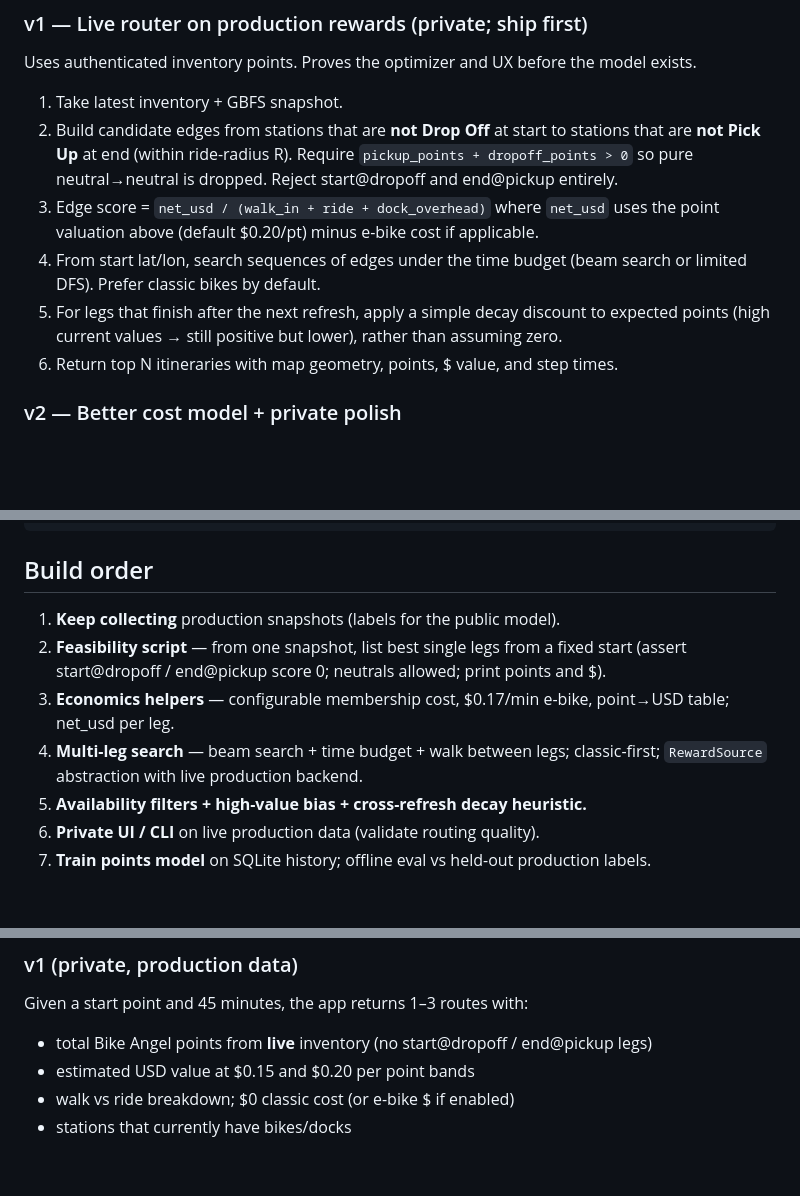
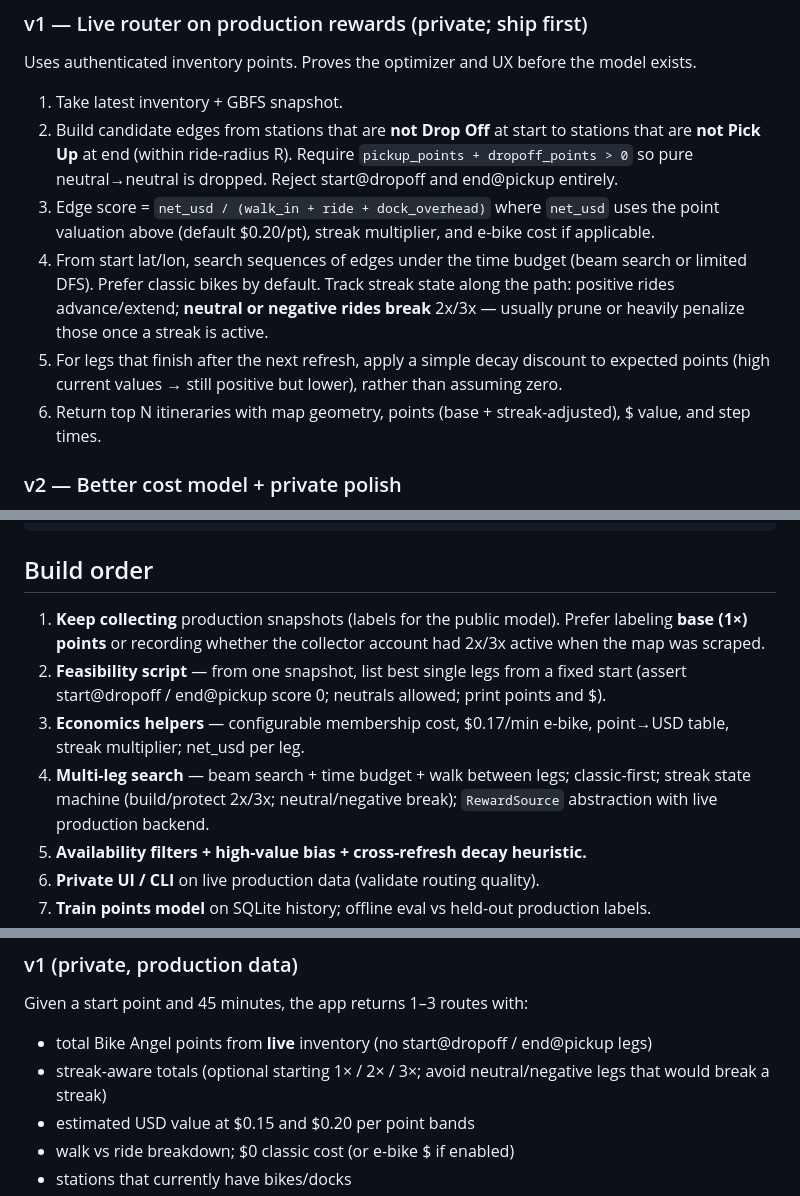
Before and after one commit to trev4ev/bike-angels-sf, a Markdown page: docs/routing-app-plan.md, 3 parts joined by grey strips. Rendered like a GitHub page; blank space fills up the shorter version.

```diff
--- a/docs/routing-app-plan.md
+++ b/docs/routing-app-plan.md
@@ -110,10 +140,10 @@ Uses authenticated inventory points. Proves the optimizer and UX before the mode
 
 1. Take latest inventory + GBFS snapshot.
 2. Build candidate edges from stations that are **not Drop Off** at start to stations that are **not Pick Up** at end (within ride-radius R). Require `pickup_points + dropoff_points > 0` so pure neutral→neutral is dropped. Reject start@dropoff and end@pickup entirely.
-3. Edge score = `net_usd / (walk_in + ride + dock_overhead)` where `net_usd` uses the point valuation above (default $0.20/pt) minus e-bike cost if applicable.
-4. From start lat/lon, search sequences of edges under the time budget (beam search or limited DFS). Prefer classic bikes by default.
+3. Edge score = `net_usd / (walk_in + ride + dock_overhead)` where `net_usd` uses the point valuation above (default $0.20/pt), streak multiplier, and e-bike cost if applicable.
+4. From start lat/lon, search sequences of edges under the time budget (beam search or limited DFS). Prefer classic bikes by default. Track streak state along the path: positive rides advance/extend; **neutral or negative rides break** 2x/3x — usually prune or heavily penalize those once a streak is active.
 5. For legs that finish after the next refresh, apply a simple decay discount to expected points (high current values → still positive but lower), rather than assuming zero.
-6. Return top N itineraries with map geometry, points, $ value, and step times.
+6. Return top N itineraries with map geometry, points (base + streak-adjusted), $ value, and step times.
 
 ### v2 — Better cost model + private polish
 
@@ -179,10 +209,10 @@ bike-angels route --lat … --lon … --minutes 45 --source predicted
 
 ## Build order
 
-1. **Keep collecting** production snapshots (labels for the public model).
+1. **Keep collecting** production snapshots (labels for the public model). Prefer labeling **base (1×) points** or recording whether the collector account had 2x/3x active when the map was scraped.
 2. **Feasibility script** — from one snapshot, list best single legs from a fixed start (assert start@dropoff / end@pickup score 0; neutrals allowed; print points and $).
-3. **Economics helpers** — configurable membership cost, $0.17/min e-bike, point→USD table; net_usd per leg.
-4. **Multi-leg search** — beam search + time budget + walk between legs; classic-first; `RewardSource` abstraction with live production backend.
+3. **Economics helpers** — configurable membership cost, $0.17/min e-bike, point→USD table, streak multiplier; net_usd per leg.
+4. **Multi-leg search** — beam search + time budget + walk between legs; classic-first; streak state machine (build/protect 2x/3x; neutral/negative break); `RewardSource` abstraction with live production backend.
 5. **Availability filters + high-value bias + cross-refresh decay heuristic.**
 6. **Private UI / CLI** on live production data (validate routing quality).
 7. **Train points model** on SQLite history; offline eval vs held-out production labels.
@@ -196,6 +226,7 @@ bike-angels route --lat … --lon … --minutes 45 --source predicted
 Given a start point and 45 minutes, the app returns 1–3 routes with:
 
 - total Bike Angel points from **live** inventory (no start@dropoff / end@pickup legs)
+- streak-aware totals (optional starting 1× / 2× / 3×; avoid neutral/negative legs that would break a streak)
 - estimated USD value at $0.15 and $0.20 per point bands
 - walk vs ride breakdown; $0 classic cost (or e-bike $ if enabled)
 - stations that currently have bikes/docks
```
Also changed, not shown: other parts of docs/routing-app-plan.md (+35 -5 lines).
